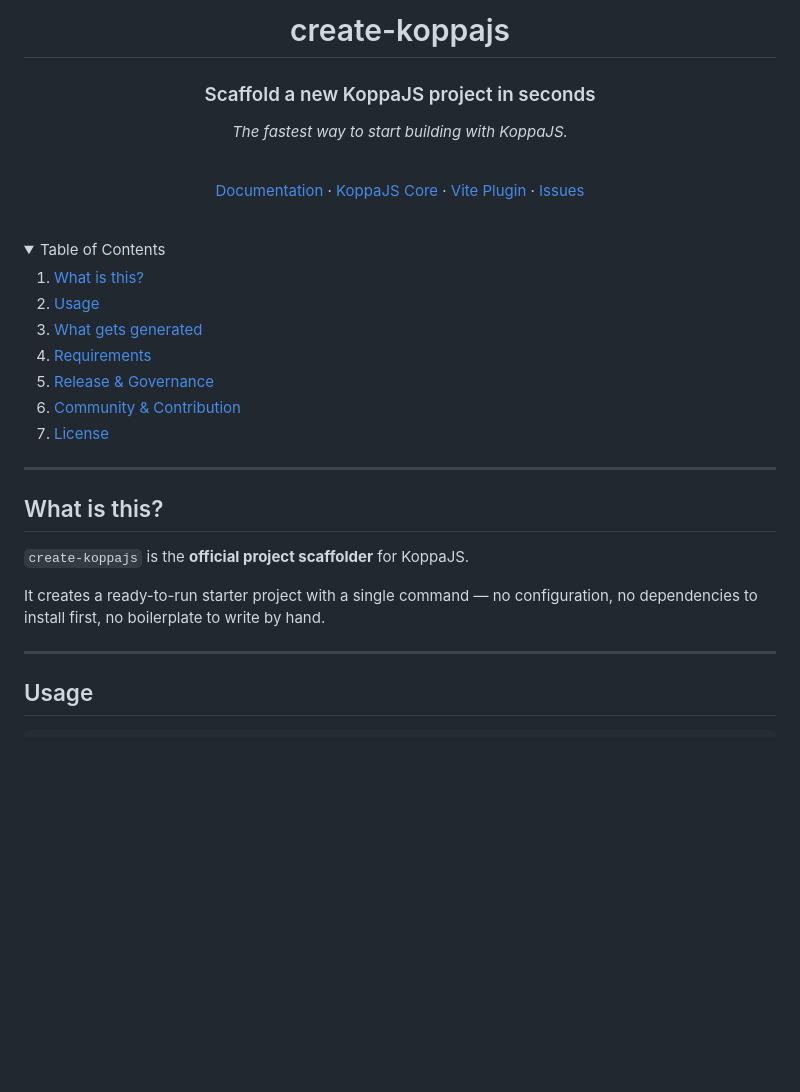
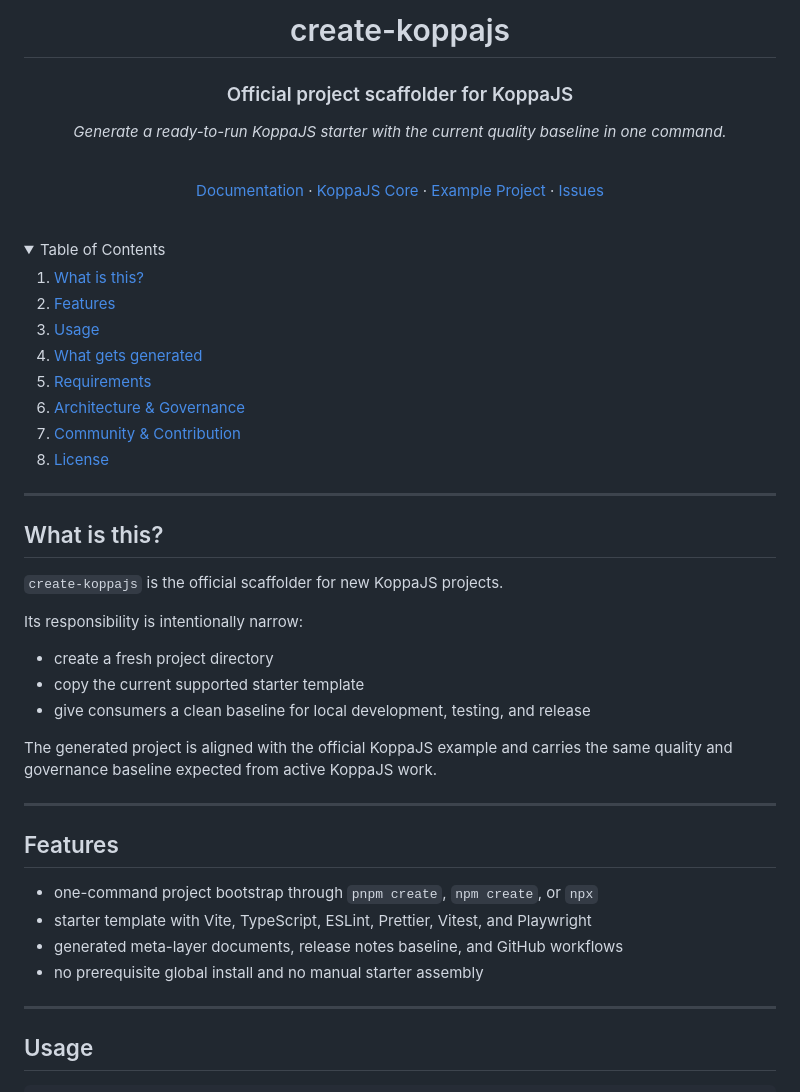
Before and after one commit to koppajs/create-koppajs, a Markdown page: README.md, the part around one of its changes. Rendered like a GitHub page; folded sections open; blank space fills up the shorter version.

```diff
--- a/README.md
+++ b/README.md
@@ -14,49 +15,67 @@
 <br>
 
 <div align="center">
-	<h1 align="center">create-koppajs</h1>
-	<h3 align="center">Scaffold a new KoppaJS project in seconds</h3>
-	<p align="center">
-		<i>The fastest way to start building with KoppaJS.</i>
-	</p>
+  <h1 align="center">create-koppajs</h1>
+  <h3 align="center">Official project scaffolder for KoppaJS</h3>
+  <p align="center">
+    <i>Generate a ready-to-run KoppaJS starter with the current quality baseline in one command.</i>
+  </p>
 </div>
 
 <br>
 
 <div align="center">
-	<p align="center">
-		<a href="https://github.com/koppajs/koppajs-documentation">Documentation</a>
-		&middot;
-		<a href="https://github.com/koppajs/koppajs-core">KoppaJS Core</a>
-		&middot;
-		<a href="https://github.com/koppajs/koppajs-vite-plugin">Vite Plugin</a>
-		&middot;
-		<a href="https://github.com/koppajs/create-koppajs/issues">Issues</a>
-	</p>
+  <p align="center">
+    <a href="https://github.com/koppajs/koppajs-documentation">Documentation</a>
+    &middot;
+    <a href="https://github.com/koppajs/koppajs-core">KoppaJS Core</a>
+    &middot;
+    <a href="https://github.com/koppajs/koppajs-example">Example Project</a>
+    &middot;
+    <a href="https://github.com/koppajs/create-koppajs/issues">Issues</a>
+  </p>
 </div>
 
 <br>
 
 <details>
 <summary>Table of Contents</summary>
-	<ol>
-		<li><a href="#what-is-this">What is this?</a></li>
-		<li><a href="#usage">Usage</a></li>
-		<li><a href="#what-gets-generated">What gets generated</a></li>
-		<li><a href="#requirements">Requirements</a></li>
-		<li><a href="#release--governance">Release & Governance</a></li>
-		<li><a href="#community--contribution">Community & Contribution</a></li>
-		<li><a href="#license">License</a></li>
-	</ol>
+  <ol>
+    <li><a href="#what-is-this">What is this?</a></li>
+    <li><a href="#features">Features</a></li>
+    <li><a href="#usage">Usage</a></li>
+    <li><a href="#what-gets-generated">What gets generated</a></li>
+    <li><a href="#requirements">Requirements</a></li>
+    <li><a href="#architecture--governance">Architecture & Governance</a></li>
+    <li><a href="#community--contribution">Community & Contribution</a></li>
+    <li><a href="#license">License</a></li>
+  </ol>
 </details>
 
 ---
 
 ## What is this?
 
-`create-koppajs` is the **official project scaffolder** for KoppaJS.
+`create-koppajs` is the official scaffolder for new KoppaJS projects.
 
-It creates a ready-to-run starter project with a single command — no configuration, no dependencies to install first, no boilerplate to write by hand.
+Its responsibility is intentionally narrow:
+
+- create a fresh project directory
+- copy the current supported starter template
+- give consumers a clean baseline for local development, testing, and release
+
+The generated project is aligned with the official KoppaJS example and carries
+the same quality and governance baseline expected from active KoppaJS work.
+
+---
+
+## Features
+
+- one-command project bootstrap through `pnpm create`, `npm create`, or `npx`
+- starter template with Vite, TypeScript, ESLint, Prettier, Vitest, and
+  Playwright
+- generated meta-layer documents, release notes baseline, and GitHub workflows
+- no prerequisite global install and no manual starter assembly
 
 ---
 
```
Also changed, not shown: other parts of README.md (+33 -32 lines).
